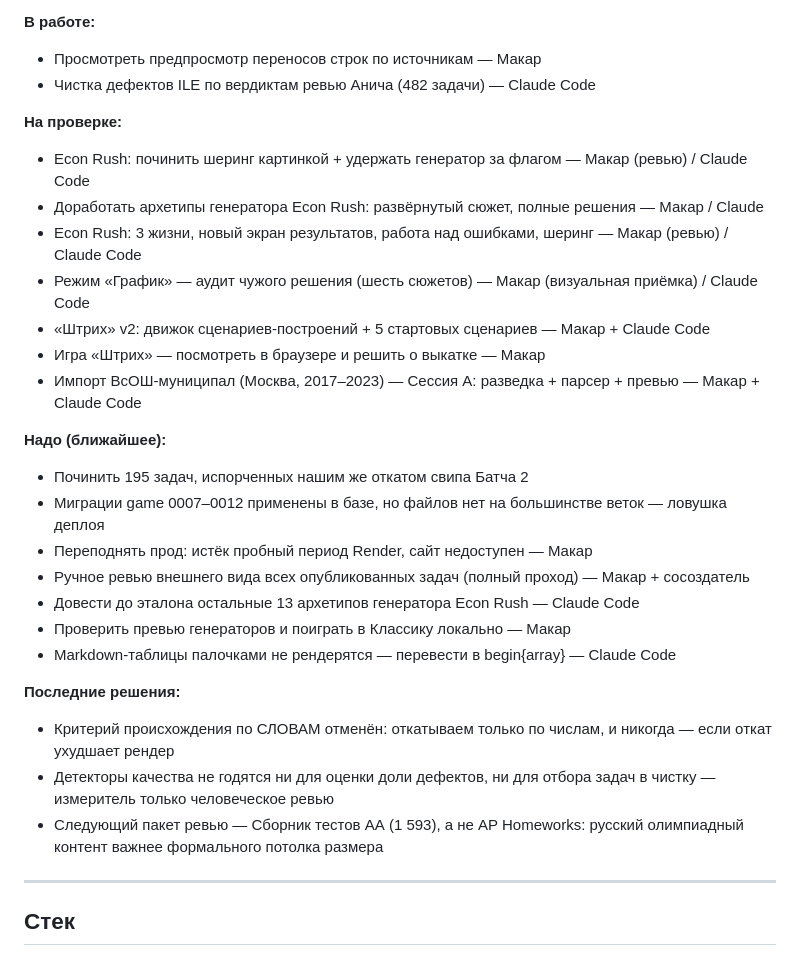
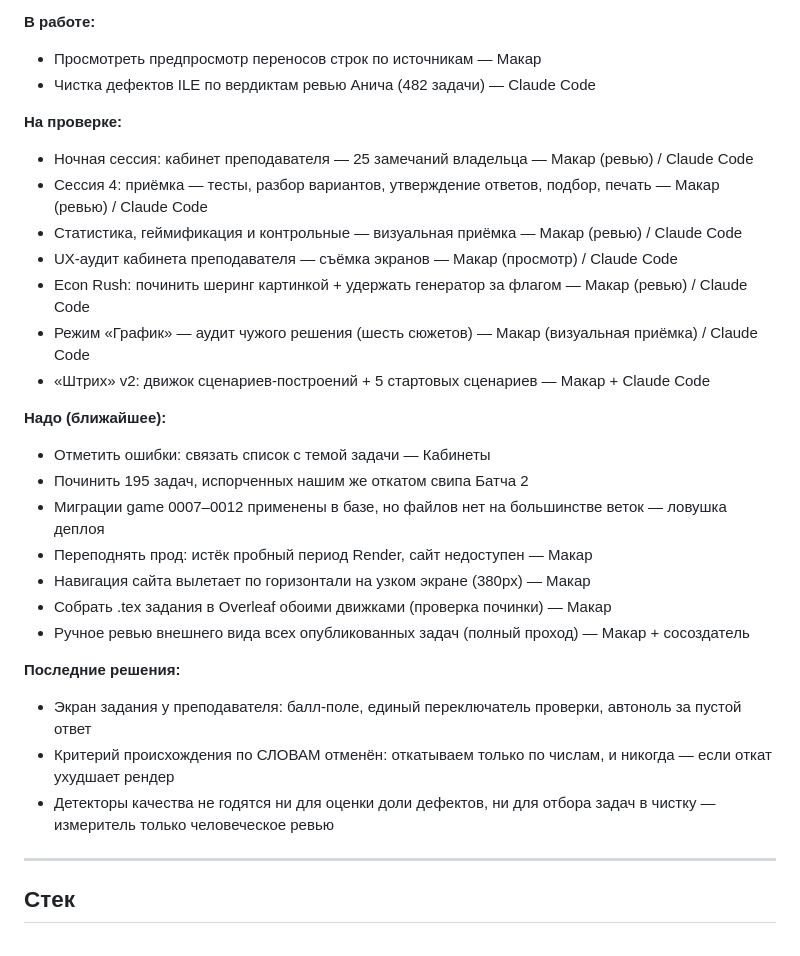
Before and after one commit to malinovskiy-makar/qls, a Markdown page: CLAUDE.md, the part around one of its changes. Rendered like a GitHub page.

Commit message:
Ф20: перегенерирован блок «Текущий фокус» из Notion
Co-Authored-By: Claude Opus 5 <noreply@anthropic.com>

```diff
--- a/CLAUDE.md
+++ b/CLAUDE.md
@@ -32,29 +32,27 @@ Code. Объяснять простыми словами, комментарии
 - Чистка дефектов ILE по вердиктам ревью Анича (482 задачи) — Claude Code
 
 **На проверке:**
+- Ночная сессия: кабинет преподавателя — 25 замечаний владельца — Макар (ревью) / Claude Code
+- Сессия 4: приёмка — тесты, разбор вариантов, утверждение ответов, подбор, печать — Макар (ревью) / Claude Code
+- Статистика, геймификация и контрольные — визуальная приёмка — Макар (ревью) / Claude Code
+- UX-аудит кабинета преподавателя — съёмка экранов — Макар (просмотр) / Claude Code
 - Econ Rush: починить шеринг картинкой + удержать генератор за флагом — Макар (ревью) / Claude Code
-- Доработать архетипы генератора Econ Rush: развёрнутый сюжет, полные решения — Макар / Claude
-- Econ Rush: 3 жизни, новый экран результатов, работа над ошибками, шеринг — Макар (ревью) / Claude Code
 - Режим «График» — аудит чужого решения (шесть сюжетов) — Макар (визуальная приёмка) / Claude Code
 - «Штрих» v2: движок сценариев-построений + 5 стартовых сценариев — Макар + Claude Code
-- Игра «Штрих» — посмотреть в браузере и решить о выкатке — Макар
-- Импорт ВсОШ-муниципал (Москва, 2017–2023) — Сессия A: разведка + парсер + превью — Макар + Claude Code
 
 **Надо (ближайшее):**
+- Отметить ошибки: связать список с темой задачи — Кабинеты
 - Починить 195 задач, испорченных нашим же откатом свипа Батча 2
 - Миграции game 0007–0012 применены в базе, но файлов нет на большинстве веток — ловушка деплоя
 - Переподнять прод: истёк пробный период Render, сайт недоступен — Макар
+- Навигация сайта вылетает по горизонтали на узком экране (380px) — Макар
+- Собрать .tex задания в Overleaf обоими движками (проверка починки) — Макар
 - Ручное ревью внешнего вида всех опубликованных задач (полный проход) — Макар + сосоздатель
-- Довести до эталона остальные 13 архетипов генератора Econ Rush — Claude Code
-- Проверить превью генераторов и поиграть в Классику локально — Макар
-- Markdown-таблицы палочками не рендерятся — перевести в begin{array} — Claude Code
 
 **Последние решения:**
+- Экран задания у преподавателя: балл-поле, единый переключатель проверки, автоноль за пустой ответ
 - Критерий происхождения по СЛОВАМ отменён: откатываем только по числам, и никогда — если откат ухудшает рендер
 - Детекторы качества не годятся ни для оценки доли дефектов, ни для отбора задач в чистку — измеритель только человеческое ревью
-- Следующий пакет ревью — Сборник тестов АА (1 593), а не AP Homeworks: русский олимпиадный контент важнее формального потолка размера
-<!-- NOTION-SYNC:END -->
-
 ---
 
 ## Стек
```
Also changed, not shown: other parts of CLAUDE.md (+1 -1 lines).
